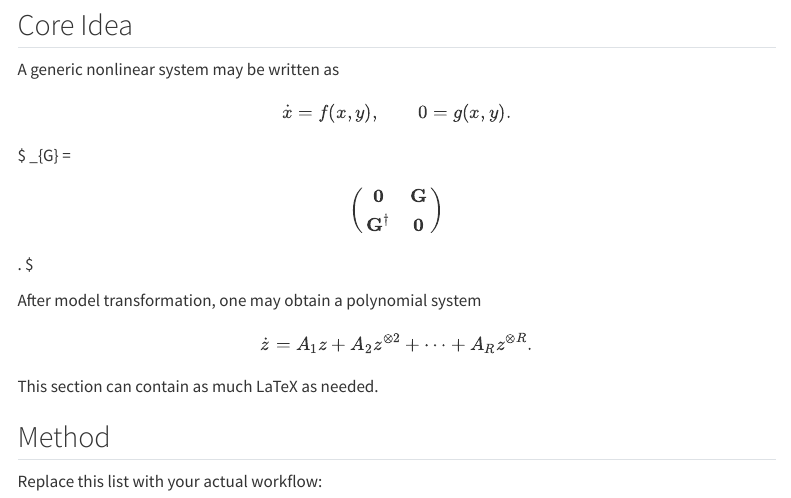
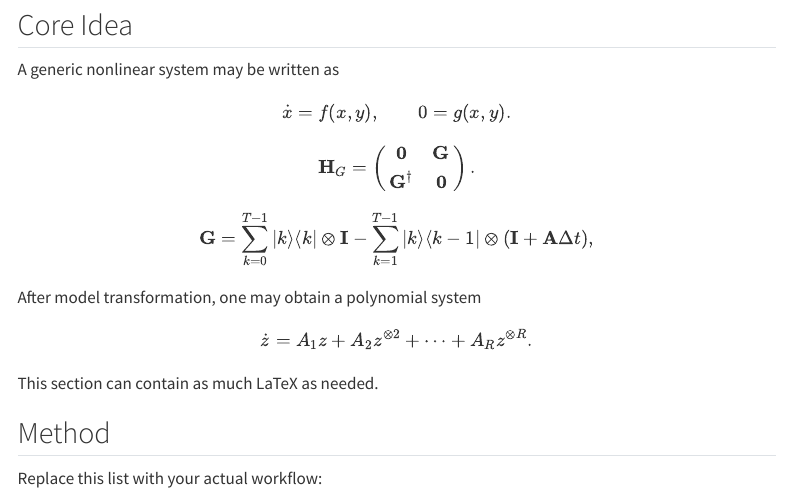
Before and after one commit to JianingChen1215/research-website, a Quarto document (projects/project1.qmd): the page in a window 1100 px wide, from 270 px down. Rendered offline with R 4.5, knitr and Pandoc in place of Quarto, with nearby package versions; menus at the side of the page are left out.

Commit message:
Update project1.qmd

```diff
--- a/projects/project1.qmd
+++ b/projects/project1.qmd
@@ -18,15 +18,18 @@ $$
 \dot{x}=f(x,y), \qquad 0=g(x,y).
 $$
 
-$
+$$
 \mathbf{H}_{G}
 =
 \begin{pmatrix}
 \mathbf{0} & \mathbf{G} \\
 \mathbf{G}^{\dagger} & \mathbf{0}
 \end{pmatrix}.
-$
+$$
 
+$$
+\mathbf{G} = \sum_{k=0}^{T-1}|k\rangle \langle k|\otimes\mathbf{I} -\sum_{k=1}^{T-1}|k\rangle \langle k-1|\otimes(\mathbf{I}+\mathbf{A}\Delta t),
+$$
 After model transformation, one may obtain a polynomial system
 
 $$
```
